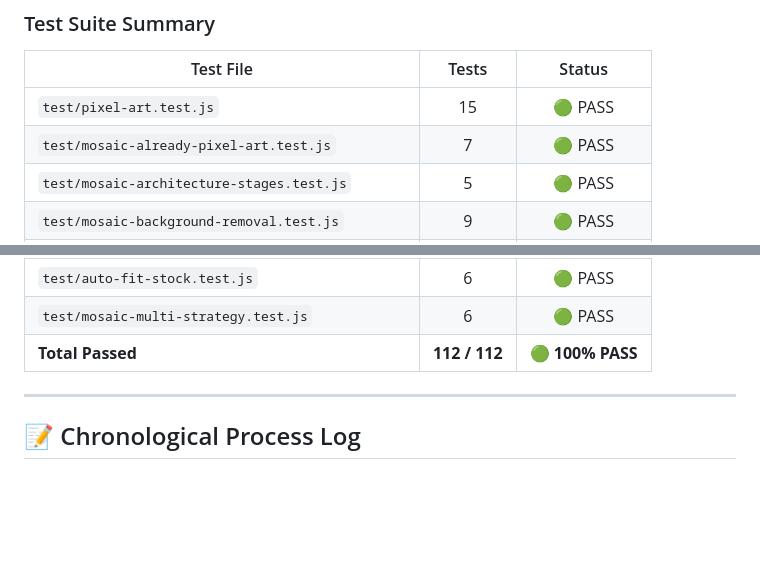
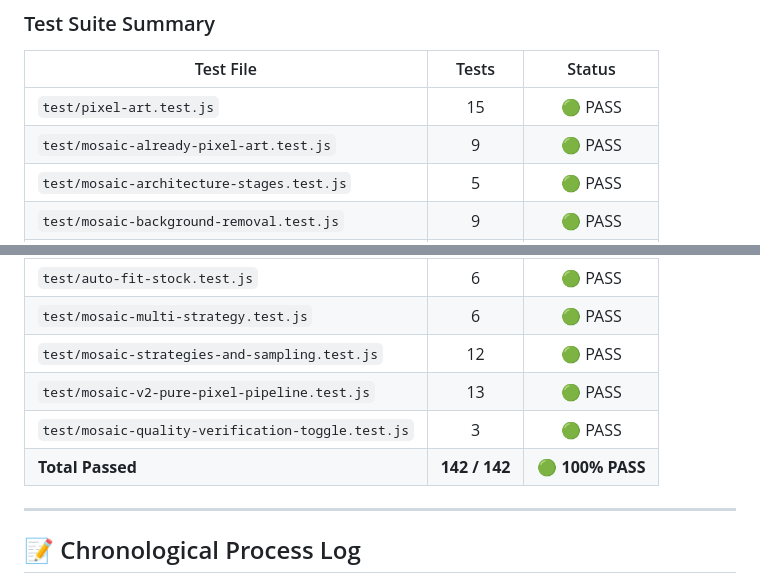
Before and after one commit to shakilcreativework/pixel-art-actionplan-backup-v16-try-final-website, a Markdown page: WEBSITE_DEVELOPMENT_TRACKER.md, 2 parts joined by grey strips. GitHub-like rendering; blank space fills up the shorter version.

```diff
--- a/WEBSITE_DEVELOPMENT_TRACKER.md
+++ b/WEBSITE_DEVELOPMENT_TRACKER.md
@@ -187,7 +187,7 @@ These extension features have been fully implemented, verified via automated tes
 | Test File | Tests | Status |
 |---|:---:|:---:|
 | `test/pixel-art.test.js` | 15 | 🟢 PASS |
-| `test/mosaic-already-pixel-art.test.js` | 7 | 🟢 PASS |
+| `test/mosaic-already-pixel-art.test.js` | 9 | 🟢 PASS |
 | `test/mosaic-architecture-stages.test.js` | 5 | 🟢 PASS |
 | `test/mosaic-background-removal.test.js` | 9 | 🟢 PASS |
 | `test/mosaic-pixel-perfect-preservation.test.js` | 12 | 🟢 PASS |
@@ -202,7 +202,10 @@ These extension features have been fully implemented, verified via automated tes
 | `test/mosaic-boundary-fringe-purifier.test.js` | 1 | 🟢 PASS |
 | `test/auto-fit-stock.test.js` | 6 | 🟢 PASS |
 | `test/mosaic-multi-strategy.test.js` | 6 | 🟢 PASS |
-| **Total Passed** | **112 / 112** | **🟢 100% PASS** |
+| `test/mosaic-strategies-and-sampling.test.js` | 12 | 🟢 PASS |
+| `test/mosaic-v2-pure-pixel-pipeline.test.js` | 13 | 🟢 PASS |
+| `test/mosaic-quality-verification-toggle.test.js` | 3 | 🟢 PASS |
+| **Total Passed** | **142 / 142** | **🟢 100% PASS** |
 
 ---
 
```
Also changed, not shown: docs/ARCHITECTURE.md (+2 -2 lines), docs/FINAL_QA_REPORT.md (+3 -3 lines).
